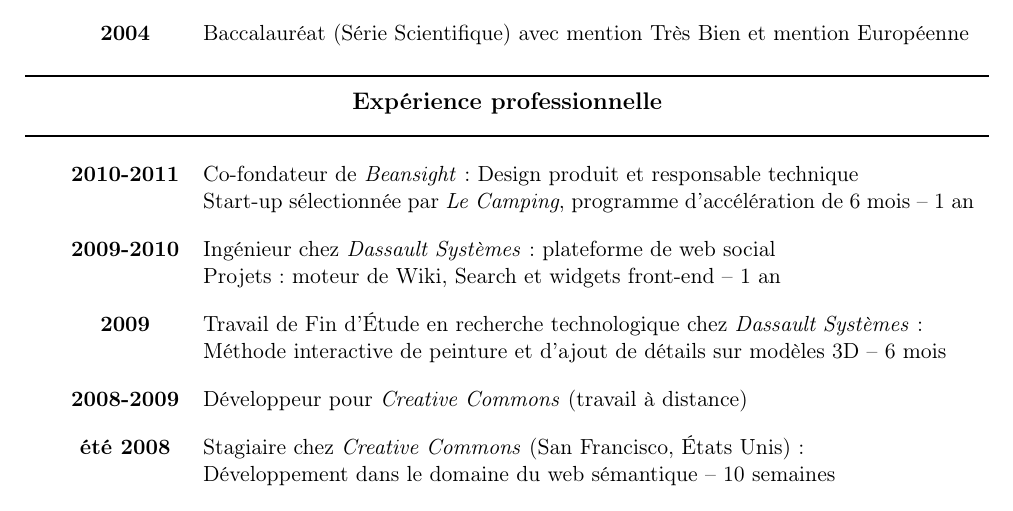
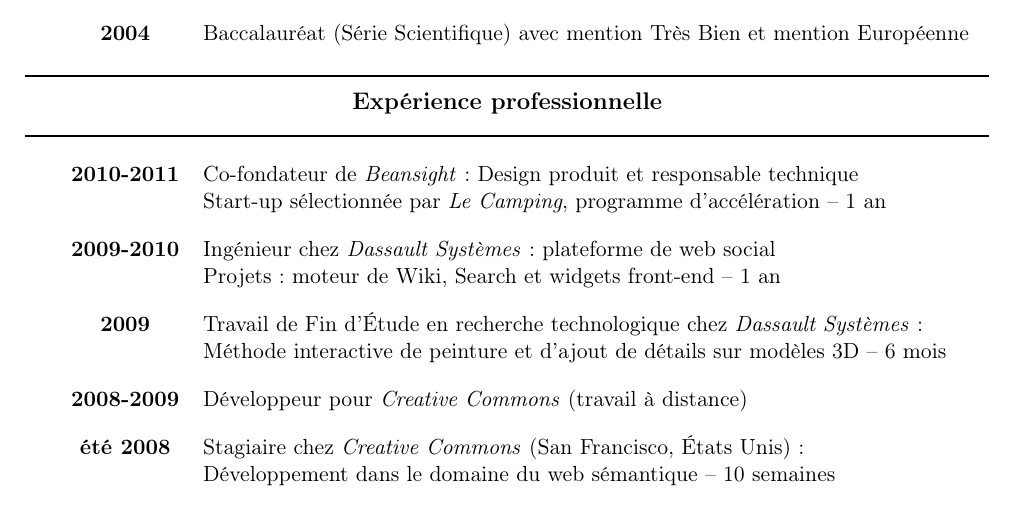
Before and after one commit to etcola/latex-resume, a LaTeX CV (steren_cv_fr_en.tex): part of the page, cut so that both start at the same text. Compiled offline with pdfLaTeX.

Commit message:
removed ambiguity

```diff
--- a/steren_cv_fr_en.tex
+++ b/steren_cv_fr_en.tex
@@ -150,7 +150,7 @@
 
 \begin{tabular}{cp{0.8\textwidth}}
 \textbf{2010-2011}						& \trad{Co-founder of \textit{Beansight}: Product design and engineering}{Co-fondateur de \textit{Beansight} : Design produit et responsable technique}\\
-                                        & \trad{Start-up selected by \textit{Le Camping}, a 6-month accelerator program -- 1 year}{Start-up sélectionnée par \textit{Le Camping}, programme d'accélération de 6 mois  -- 1 an} \\
+                                        & \trad{Start-up selected by \textit{Le Camping}, a 6-month accelerator program -- 1 year}{Start-up sélectionnée par \textit{Le Camping}, programme d'accélération -- 1 an} \\
 \espace
 \textbf{2009-2010}						& \trad{Engineer at \textit{Dassault Systèmes}: social web platform}{Ingénieur chez \textit{Dassault Systèmes} : plateforme de web social}\\
                                         & \trad{Projects include: a Wiki engine, Search and front-end widgets -- 1 year}{Projets : moteur de Wiki, Search et widgets front-end -- 1 an} \\
```
